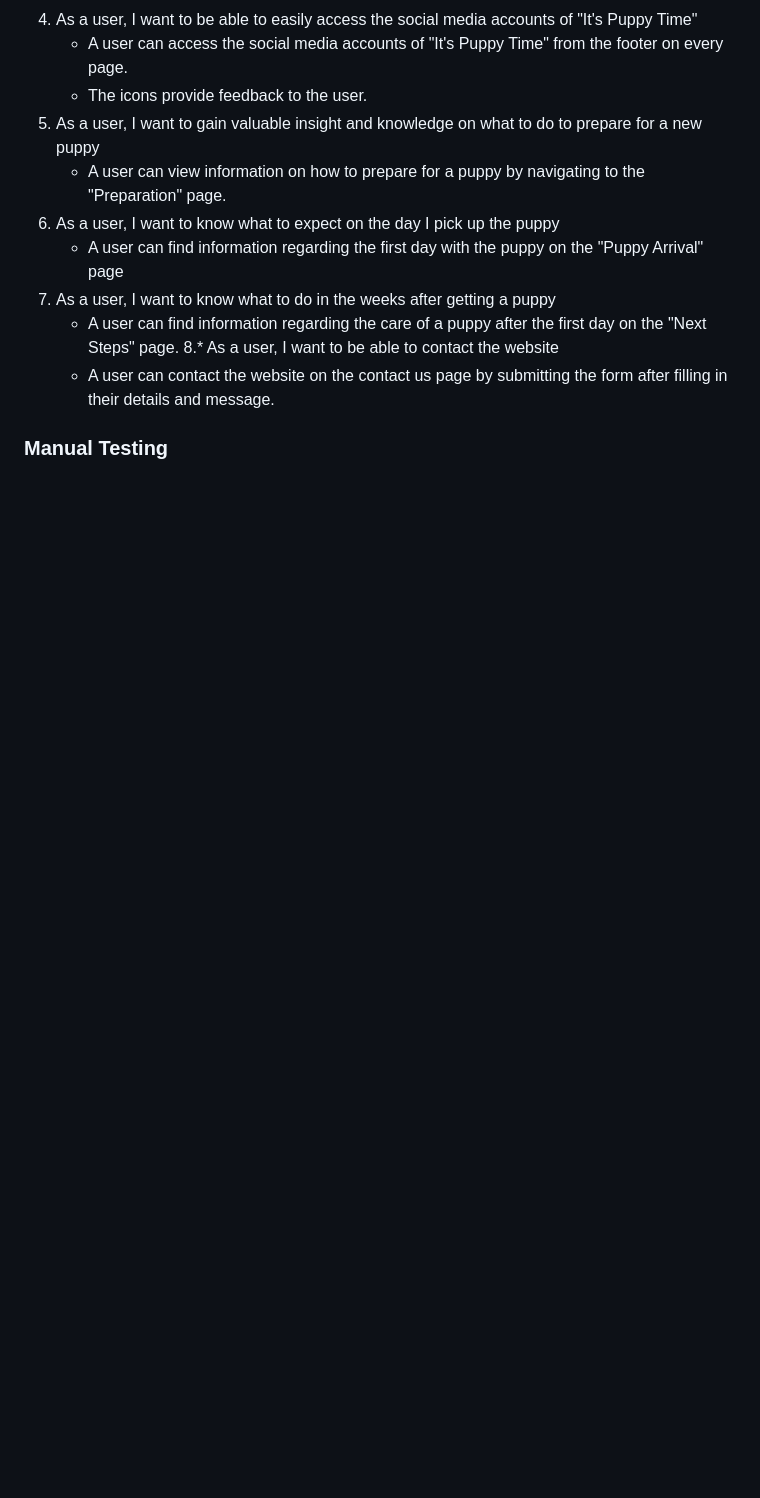
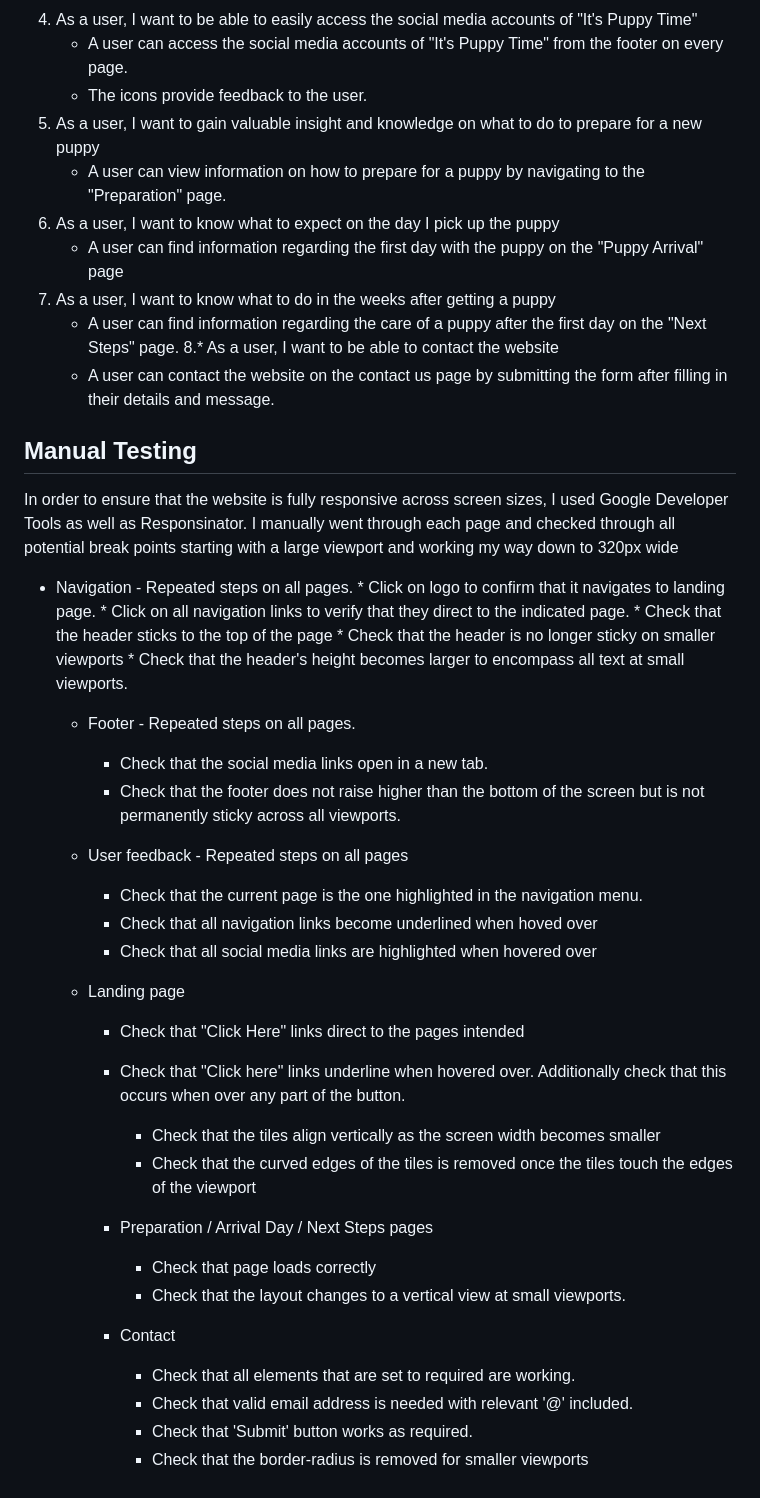
Before and after one commit to LordButley/itspuppytime, a Markdown page: TESTING.md, the part around the change printed below. GitHub-like rendering; blank space fills up the shorter version.

```diff
--- a/TESTING.md
+++ b/TESTING.md
@@ -38,4 +54,38 @@ Live site was tested by checking all links across four screen widths.
     * A user can contact the website on the contact us page by submitting the form after filling in their details and message.
 
 
-### Manual Testing
+## Manual Testing
+
+In order to ensure that the website is fully responsive across screen sizes, I used Google Developer Tools as well as Responsinator. I manually went through each page and checked through all potential break points starting with a large viewport and working my way down to 320px wide
+
+  * Navigation - Repeated steps on all pages.
+        * Click on logo to confirm that it navigates to landing page.
+        * Click on all navigation links to verify that they direct to the indicated page.
+        * Check that the header sticks to the top of the page
+        * Check that the header is no longer sticky on smaller viewports
+        * Check that the header's height becomes larger to encompass all text at small viewports.
+
+    * Footer - Repeated steps on all pages.
+        * Check that the social media links open in a new tab.
+        * Check that the footer does not raise higher than the bottom of the screen but is not permanently sticky across all viewports.
+
+    * User feedback - Repeated steps on all pages
+        * Check that the current page is the one highlighted in the navigation menu.
+        * Check that all navigation links become underlined when hoved over
+        * Check that all social media links are highlighted when hovered over
+
+    * Landing page
+        * Check that "Click Here" links direct to the pages intended
+        * Check that "Click here" links underline when hovered over. Additionally check that this occurs when over any part of the button.
+            - Check that the tiles align vertically as the screen width becomes smaller
+            - Check that the curved edges of the tiles is removed once the tiles touch the edges of the viewport
+
+      * Preparation / Arrival Day / Next Steps pages
+        * Check that page loads correctly
+        * Check that the layout changes to a vertical view at small viewports.
+
+      * Contact
+        * Check that all elements that are set to required are working.
+        * Check that valid email address is needed with relevant '@' included.
+        * Check that 'Submit' button works as required.
+        * Check that the border-radius is removed for smaller viewports
```
Also changed, not shown: other parts of TESTING.md (+22 -6 lines), assets/images/lighthouse-desktop.JPG (added), assets/images/lighthouse-mobile.JPG (added).
